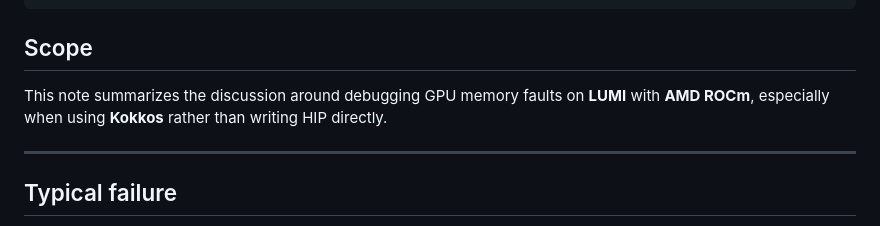
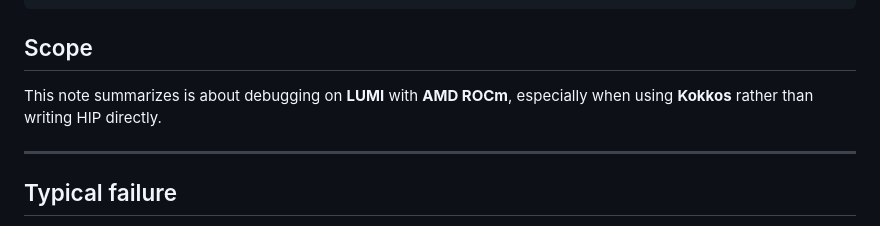
Before and after one commit to OPALX-project/OPALX-project.github.io, a Markdown page: For-Developers/amd-lumi-debug.md, the part around the change. GitHub-like rendering.

Commit message:
Update summary of AMD LUMI debugging notes
Clarified the summary of the debugging notes.

```diff
--- a/For-Developers/amd-lumi-debug.md
+++ b/For-Developers/amd-lumi-debug.md
@@ -2,7 +2,7 @@
 
 ## Scope
 
-This note summarizes the discussion around debugging GPU memory faults on **LUMI** with **AMD ROCm**, especially when using **Kokkos** rather than writing HIP directly.
+This note summarizes is about debugging on **LUMI** with **AMD ROCm**, especially when using **Kokkos** rather than writing HIP directly.
 
 ---
 
```
